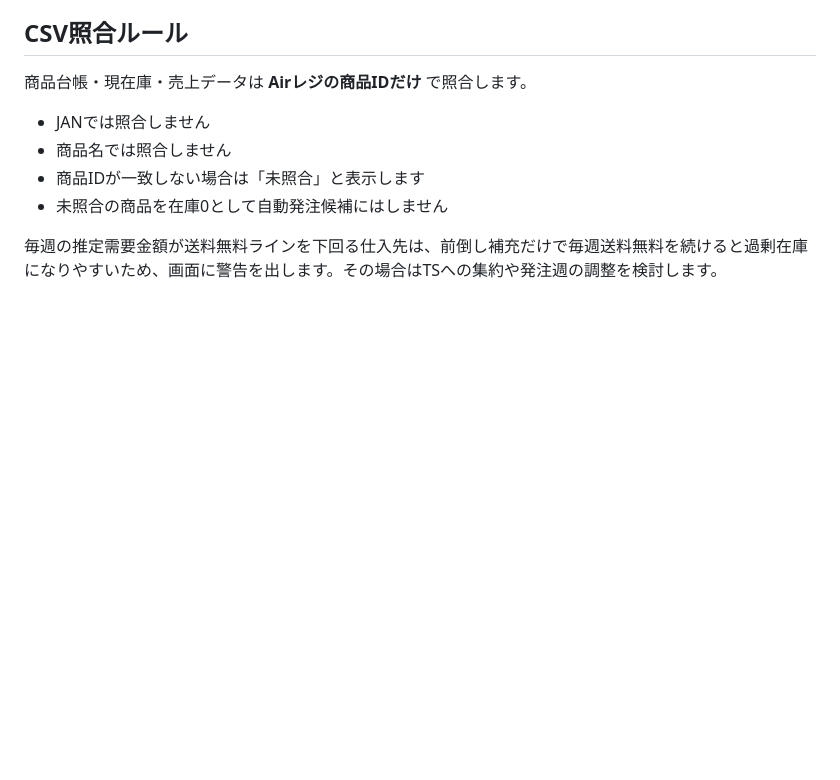
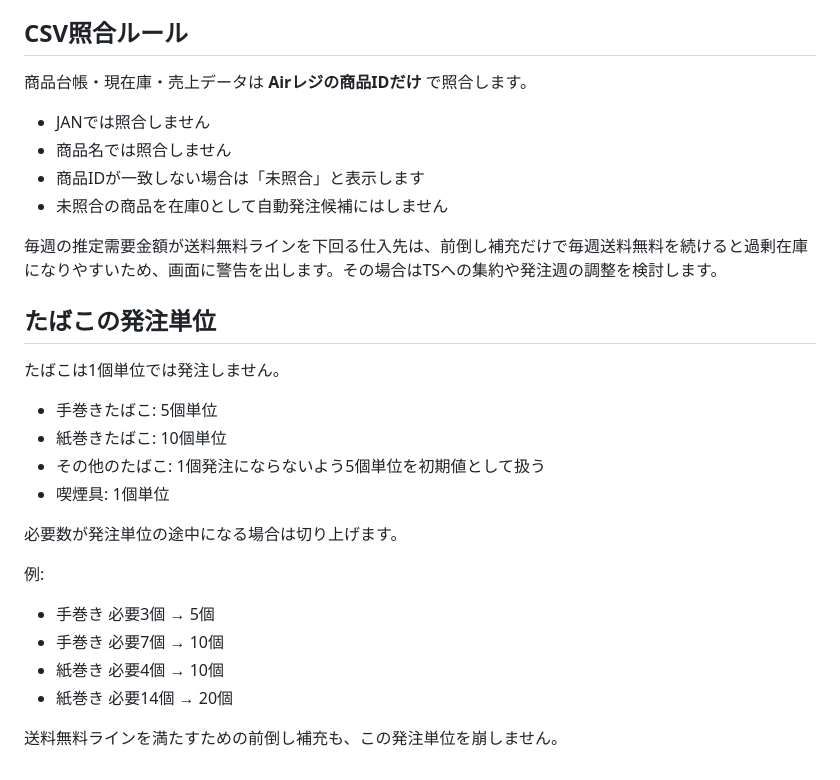
Before and after one commit to cdman1106/ippuku.kanri, a Markdown page: PROCUREMENT.md, the part around the change. GitHub-like rendering; blank space fills up the shorter version.

Commit message:
Document tobacco order multiples

```diff
--- a/PROCUREMENT.md
+++ b/PROCUREMENT.md
@@ -117,3 +117,23 @@ Mac側Bridgeが未接続の場合は自動的に注文書画面を開き、従
 - 未照合の商品を在庫0として自動発注候補にはしません
 
 毎週の推定需要金額が送料無料ラインを下回る仕入先は、前倒し補充だけで毎週送料無料を続けると過剰在庫になりやすいため、画面に警告を出します。その場合はTSへの集約や発注週の調整を検討します。
+
+
+## たばこの発注単位
+
+たばこは1個単位では発注しません。
+
+- 手巻きたばこ: 5個単位
+- 紙巻きたばこ: 10個単位
+- その他のたばこ: 1個発注にならないよう5個単位を初期値として扱う
+- 喫煙具: 1個単位
+
+必要数が発注単位の途中になる場合は切り上げます。
+
+例:
+- 手巻き 必要3個 → 5個
+- 手巻き 必要7個 → 10個
+- 紙巻き 必要4個 → 10個
+- 紙巻き 必要14個 → 20個
+
+送料無料ラインを満たすための前倒し補充も、この発注単位を崩しません。
```
